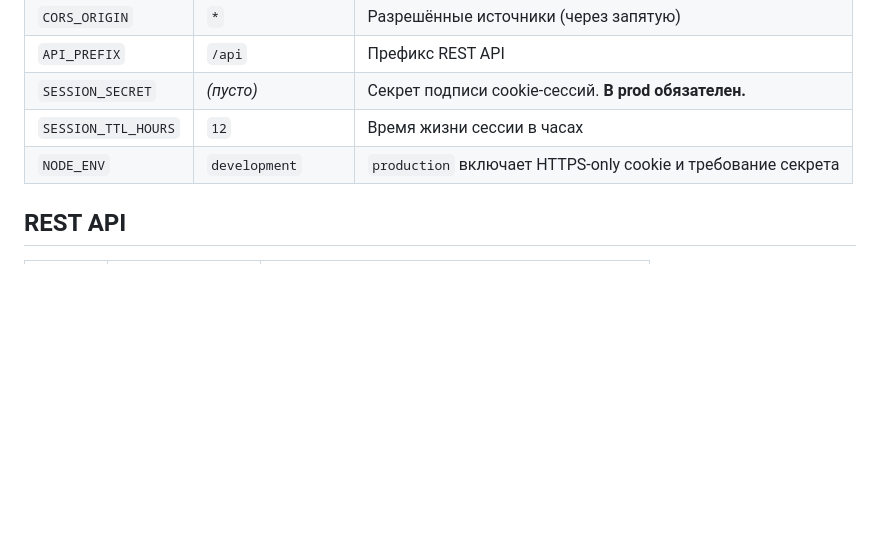
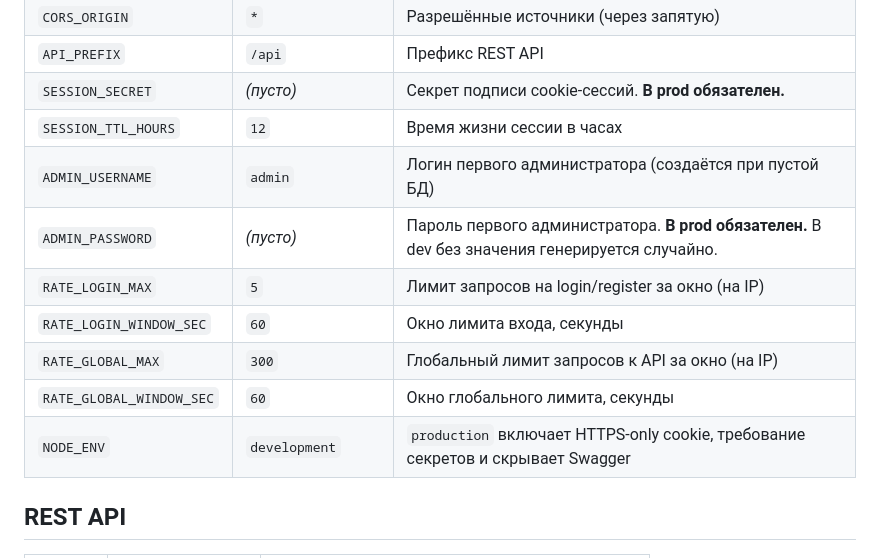
Before and after one commit to Nekitos129988/Storage_universal_shablon, a Markdown page: README.md, the part around one of its changes. Drawn GitHub-style; blank space fills up the shorter version.

```diff
--- a/README.md
+++ b/README.md
@@ -169,7 +221,13 @@ bun run start    # обычный запуск без авто-перезагр
 | `API_PREFIX`       | `/api`                | Префикс REST API                                          |
 | `SESSION_SECRET`   | *(пусто)*             | Секрет подписи cookie-сессий. **В prod обязателен.**      |
 | `SESSION_TTL_HOURS`| `12`                  | Время жизни сессии в часах                                |
-| `NODE_ENV`         | `development`         | `production` включает HTTPS-only cookie и требование секрета |
+| `ADMIN_USERNAME`   | `admin`               | Логин первого администратора (создаётся при пустой БД)    |
+| `ADMIN_PASSWORD`   | *(пусто)*             | Пароль первого администратора. **В prod обязателен.** В dev без значения генерируется случайно. |
+| `RATE_LOGIN_MAX`   | `5`                   | Лимит запросов на login/register за окно (на IP)          |
+| `RATE_LOGIN_WINDOW_SEC` | `60`             | Окно лимита входа, секунды                                |
+| `RATE_GLOBAL_MAX`  | `300`                 | Глобальный лимит запросов к API за окно (на IP)           |
+| `RATE_GLOBAL_WINDOW_SEC`| `60`             | Окно глобального лимита, секунды                          |
+| `NODE_ENV`         | `development`         | `production` включает HTTPS-only cookie, требование секретов и скрывает Swagger |
 
 ## REST API
 
```
Also changed, not shown: other parts of README.md (+52 -0 lines).
